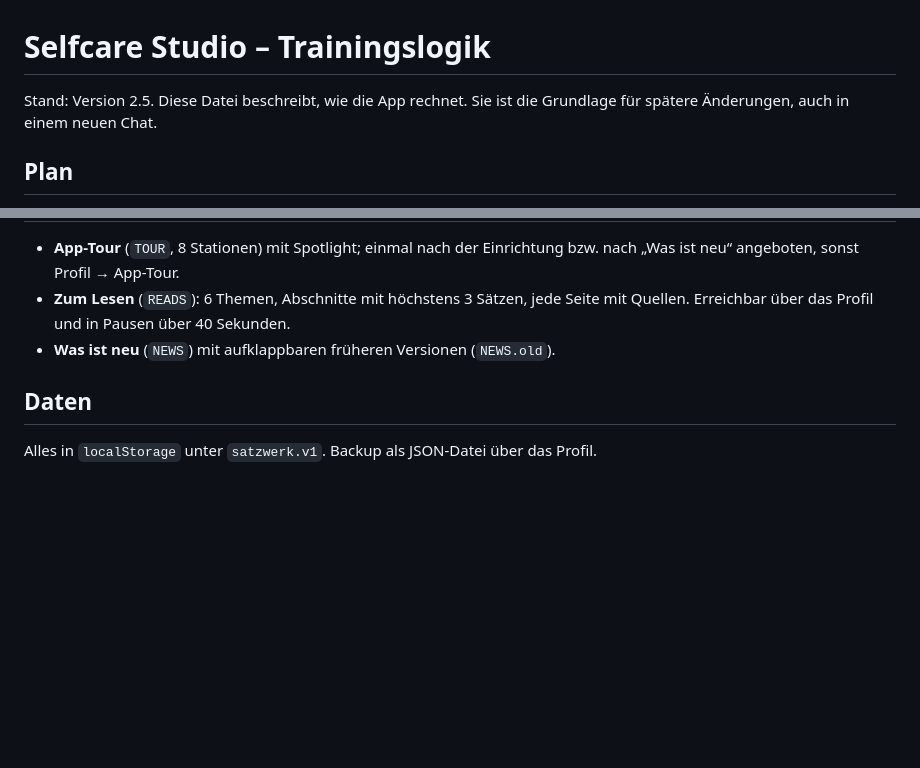
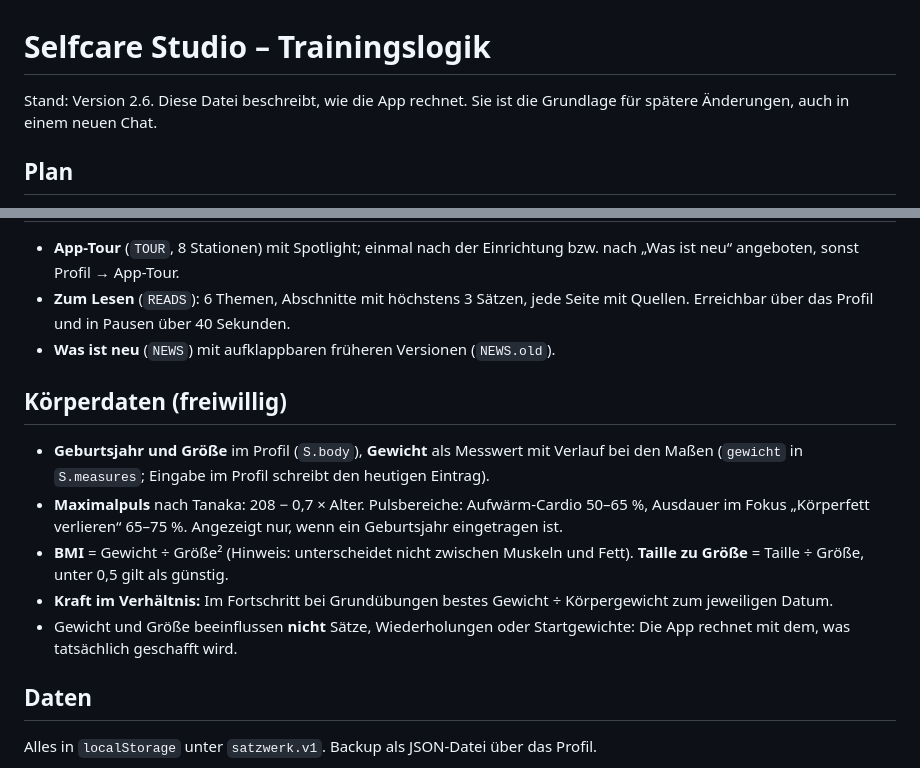
Before and after one commit to dnsmaur1992/Selfcare-Studio, a Markdown page: docs/trainingslogik.md, 2 parts joined by grey strips. Rendered like a GitHub page; blank space fills up the shorter version.

```diff
--- a/docs/trainingslogik.md
+++ b/docs/trainingslogik.md
@@ -1,6 +1,6 @@
 # Selfcare Studio – Trainingslogik
 
-Stand: Version 2.5. Diese Datei beschreibt, wie die App rechnet. Sie ist die Grundlage für spätere Änderungen, auch in einem neuen Chat.
+Stand: Version 2.6. Diese Datei beschreibt, wie die App rechnet. Sie ist die Grundlage für spätere Änderungen, auch in einem neuen Chat.
 
 ## Plan
 - **Muskelgruppen** haben eine Größe (Po 6, Beine vorne 5, Rücken 5 …). Daraus entsteht das Volumen eines Tages in „effektiven Sätzen“, höchstens 22 pro Einheit.
@@ -83,5 +83,12 @@ Kein Cardio, keine Aufwärmsätze. 5 Mobilisations- und Dehnübungen nach Tagesa
 - **Zum Lesen** (`READS`): 6 Themen, Abschnitte mit höchstens 3 Sätzen, jede Seite mit Quellen. Erreichbar über das Profil und in Pausen über 40 Sekunden.
 - **Was ist neu** (`NEWS`) mit aufklappbaren früheren Versionen (`NEWS.old`).
 
+## Körperdaten (freiwillig)
+- **Geburtsjahr und Größe** im Profil (`S.body`), **Gewicht** als Messwert mit Verlauf bei den Maßen (`gewicht` in `S.measures`; Eingabe im Profil schreibt den heutigen Eintrag).
+- **Maximalpuls** nach Tanaka: 208 − 0,7 × Alter. Pulsbereiche: Aufwärm-Cardio 50–65 %, Ausdauer im Fokus „Körperfett verlieren“ 65–75 %. Angezeigt nur, wenn ein Geburtsjahr eingetragen ist.
+- **BMI** = Gewicht ÷ Größe² (Hinweis: unterscheidet nicht zwischen Muskeln und Fett). **Taille zu Größe** = Taille ÷ Größe, unter 0,5 gilt als günstig.
+- **Kraft im Verhältnis:** Im Fortschritt bei Grundübungen bestes Gewicht ÷ Körpergewicht zum jeweiligen Datum.
+- Gewicht und Größe beeinflussen **nicht** Sätze, Wiederholungen oder Startgewichte: Die App rechnet mit dem, was tatsächlich geschafft wird.
+
 ## Daten
 Alles in `localStorage` unter `satzwerk.v1`. Backup als JSON-Datei über das Profil.
```
